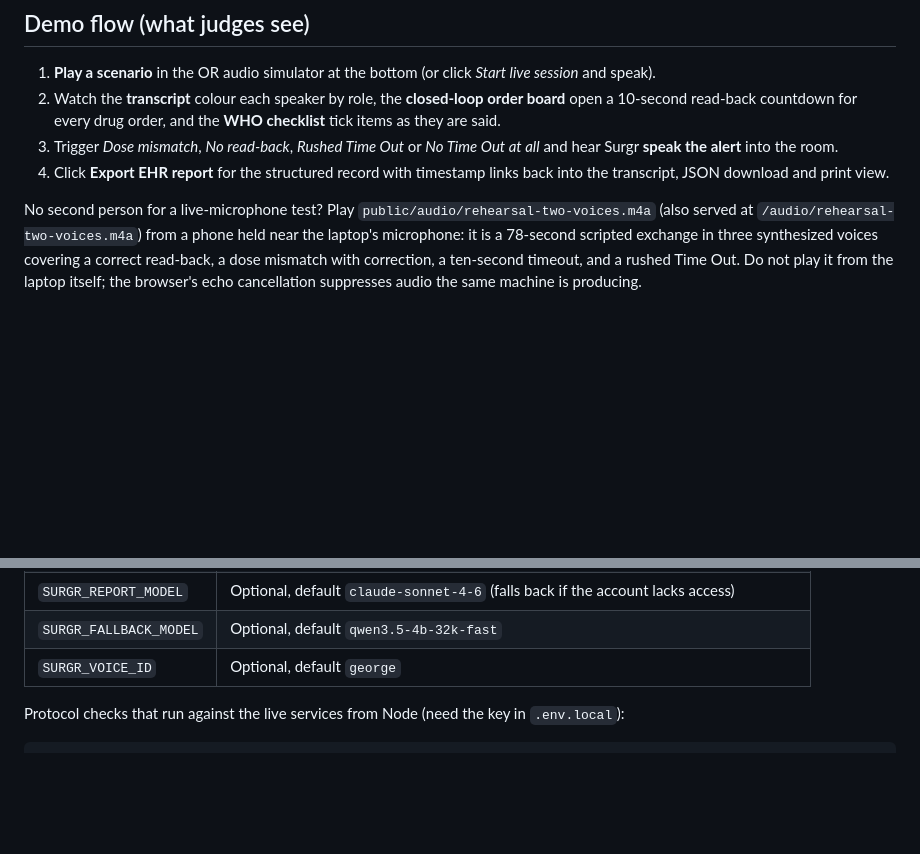
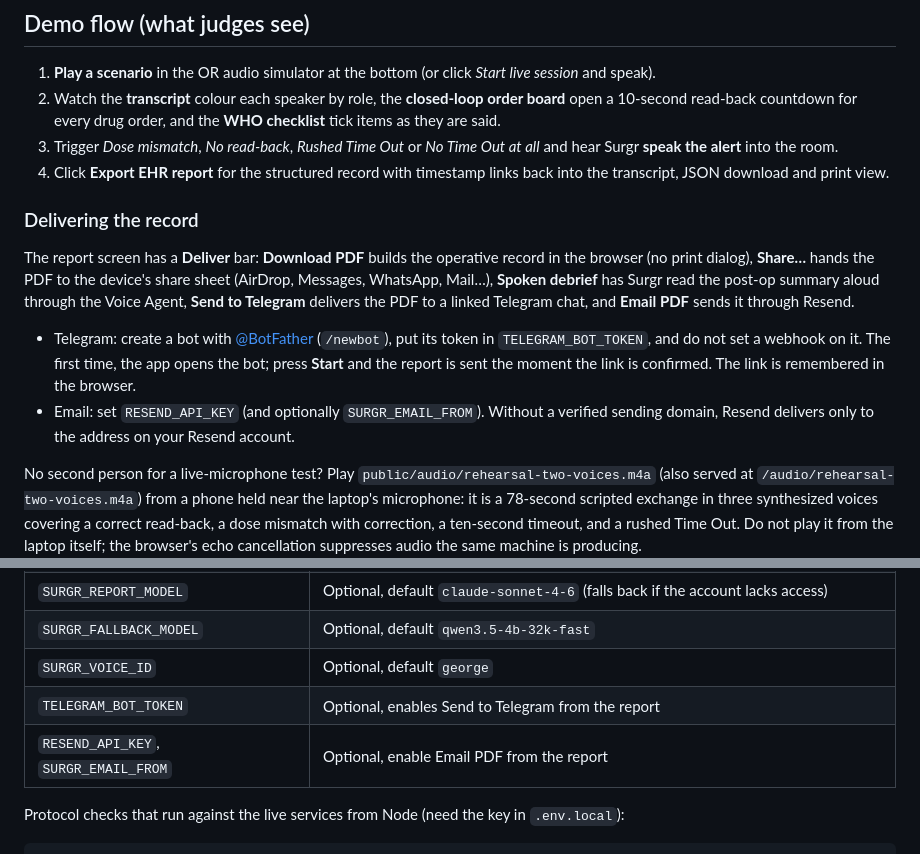
Before and after one commit to mrnetwork0001/Surgr, a Markdown page: README.md, 2 parts joined by grey strips. Rendered like a GitHub page; blank space fills up the shorter version.

Commit message:
docs: delivering the record (PDF, share, Telegram, email, spoken debrief)

```diff
--- a/README.md
+++ b/README.md
@@ -41,6 +41,13 @@ Gateway model access is per account. Surgr asks for Claude first and falls back
 2. Watch the **transcript** colour each speaker by role, the **closed-loop order board** open a 10-second read-back countdown for every drug order, and the **WHO checklist** tick items as they are said.
 3. Trigger *Dose mismatch*, *No read-back*, *Rushed Time Out* or *No Time Out at all* and hear Surgr **speak the alert** into the room.
 4. Click **Export EHR report** for the structured record with timestamp links back into the transcript, JSON download and print view.
+
+### Delivering the record
+
+The report screen has a **Deliver** bar: **Download PDF** builds the operative record in the browser (no print dialog), **Share…** hands the PDF to the device's share sheet (AirDrop, Messages, WhatsApp, Mail…), **Spoken debrief** has Surgr read the post-op summary aloud through the Voice Agent, **Send to Telegram** delivers the PDF to a linked Telegram chat, and **Email PDF** sends it through Resend.
+
+- Telegram: create a bot with [@BotFather](https://t.me/BotFather) (`/newbot`), put its token in `TELEGRAM_BOT_TOKEN`, and do not set a webhook on it. The first time, the app opens the bot; press **Start** and the report is sent the moment the link is confirmed. The link is remembered in the browser.
+- Email: set `RESEND_API_KEY` (and optionally `SURGR_EMAIL_FROM`). Without a verified sending domain, Resend delivers only to the address on your Resend account.
 
 No second person for a live-microphone test? Play `public/audio/rehearsal-two-voices.m4a` (also served at `/audio/rehearsal-two-voices.m4a`) from a phone held near the laptop's microphone: it is a 78-second scripted exchange in three synthesized voices covering a correct read-back, a dose mismatch with correction, a ten-second timeout, and a rushed Time Out. Do not play it from the laptop itself; the browser's echo cancellation suppresses audio the same machine is producing.
 
@@ -88,6 +95,8 @@ npx tsx scripts/simulate.ts
 | `SURGR_REPORT_MODEL` | Optional, default `claude-sonnet-4-6` (falls back if the account lacks access) |
 | `SURGR_FALLBACK_MODEL` | Optional, default `qwen3.5-4b-32k-fast` |
 | `SURGR_VOICE_ID` | Optional, default `george` |
+| `TELEGRAM_BOT_TOKEN` | Optional, enables Send to Telegram from the report |
+| `RESEND_API_KEY`, `SURGR_EMAIL_FROM` | Optional, enable Email PDF from the report |
 
 Protocol checks that run against the live services from Node (need the key in `.env.local`):
 
```
